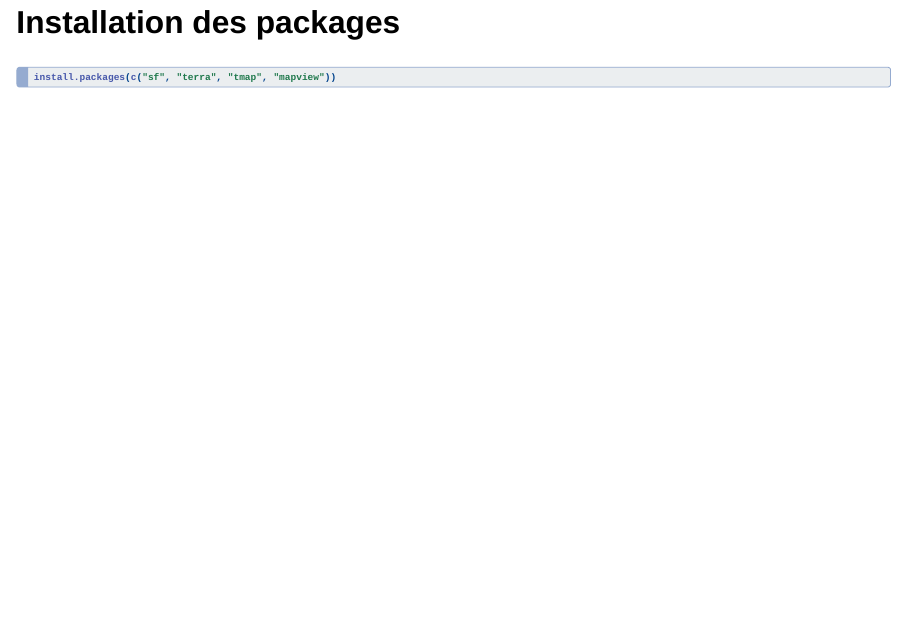
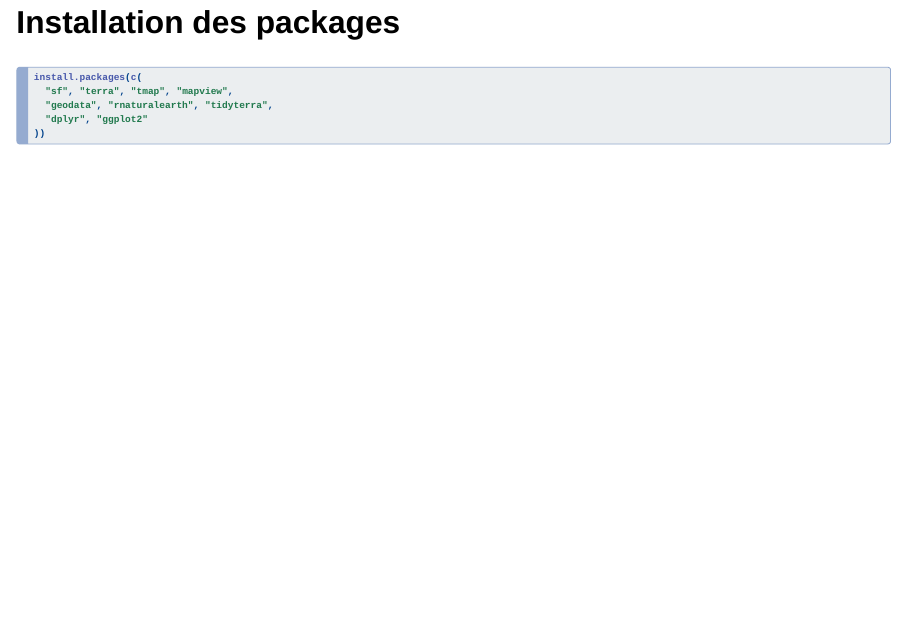
Before and after one commit to SteveViss/trainingSpatial, a Quarto document (index.qmd): page 4 of 85. Rendered offline with R 4.5, knitr and Pandoc in place of Quarto, with nearby package versions; drawn as Slidy slides in place of the format the file asks for.

Commit message:
Declare deps in slide

````diff
--- a/index.qmd
+++ b/index.qmd
@@ -48,7 +48,11 @@ Cette présentation est disponible à l'adresse [steveviss.github.io/trainingSpa
 ## Installation des packages
 
 ```r
-install.packages(c("sf", "terra", "tmap", "mapview"))
+install.packages(c(
+  "sf", "terra", "tmap", "mapview",
+  "geodata", "rnaturalearth", "tidyterra",
+  "dplyr", "ggplot2"
+))
 ```
 
 # Vue d'ensemble des objets spatiaux {background-color="#001d45"}
````
